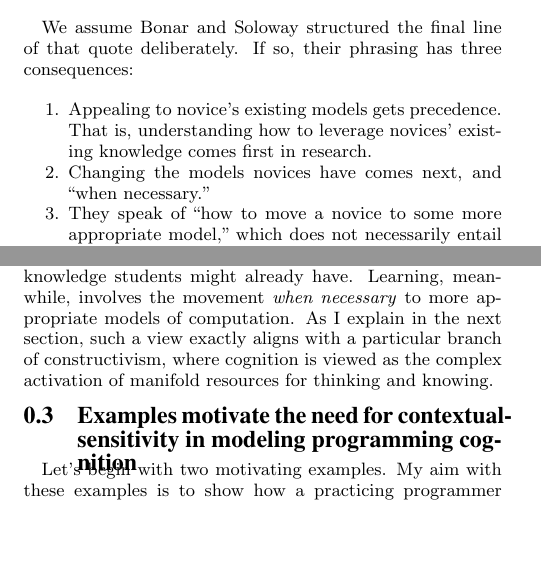
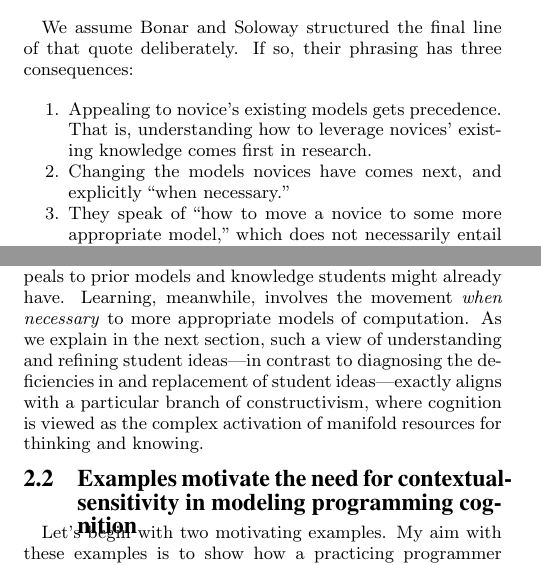
Before and after one commit to TLPLEngineeringEdResearch/icer-2016-theoretical-argument, a LaTeX paper (manuscript.tex, which reads manuscript-body.tex): two parts of the columns of page 4 of 8, joined at a grey line, cut so that both start at the same text, the shorter picture padded with empty space. Compiled offline with pdfLaTeX.

Commit message:
Rewrite section and subsection headings

```diff
--- a/manuscript-body.tex
+++ b/manuscript-body.tex
@@ -412,19 +415,18 @@ so, their phrasing has three consequences:
   understanding how to leverage novices' existing knowledge comes first
   in research.
 \item
-  Changing the models novices have comes next, and ``when necessary.''
+  Changing the models novices have comes next, and explicitly ``when necessary.''
 \item
   They speak of ``how to move a novice to some more appropriate model,''
-  which does not necessarily entail the removal or destruction of
-  novice's existing models.
+  which does not necessarily entail rejecting a student's existing model, treating it as a misconception to be corrected, or otherwise ignoring what productive elements are present in a given novice model.
 \end{enumerate}
 
-Taken together, these points convey a sense of how Bonar and Soloway
-view learning and instruction in computing. Instruction explicitly
+We believe that taken together, these points convey a sense of how Bonar and Soloway \cite{bonar_uncovering_1983}
+viewed learning and instruction in computing. Instruction explicitly
 includes appeals to prior models and knowledge students might already
 have. Learning, meanwhile, involves the movement \emph{when necessary}
-to more appropriate models of computation. As I explain in the next
-section, such a view exactly aligns with a particular branch of
+to more appropriate models of computation. As we explain in the next
+section, such a view of understanding and refining student ideas---in contrast to diagnosing the deficiencies in and replacement of student ideas---exactly aligns with a particular branch of
 constructivism, where cognition is viewed as the complex activation of
 manifold resources for thinking and knowing.
 
```
Also changed, not shown: manuscript-body.tex (9 more changed lines).
